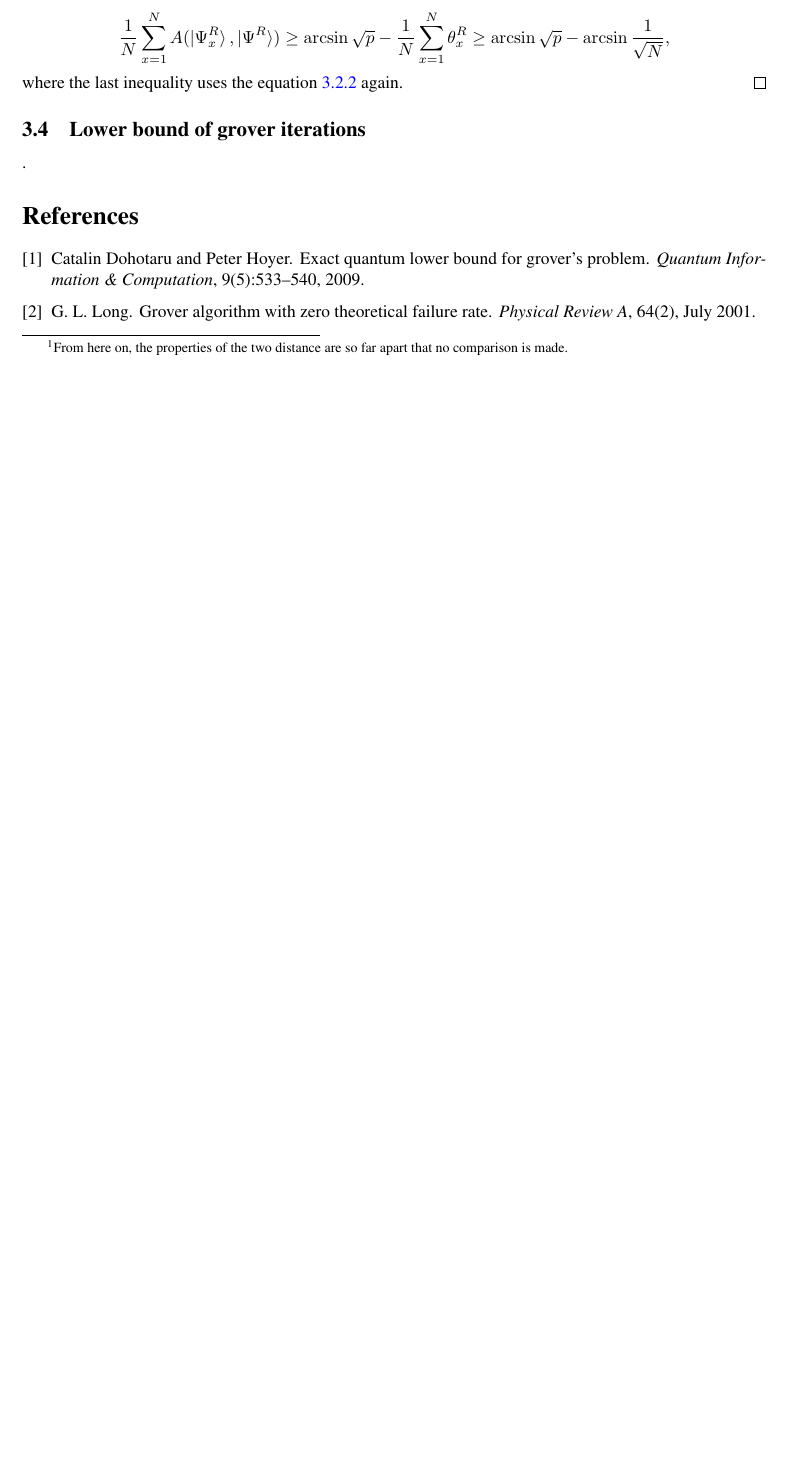
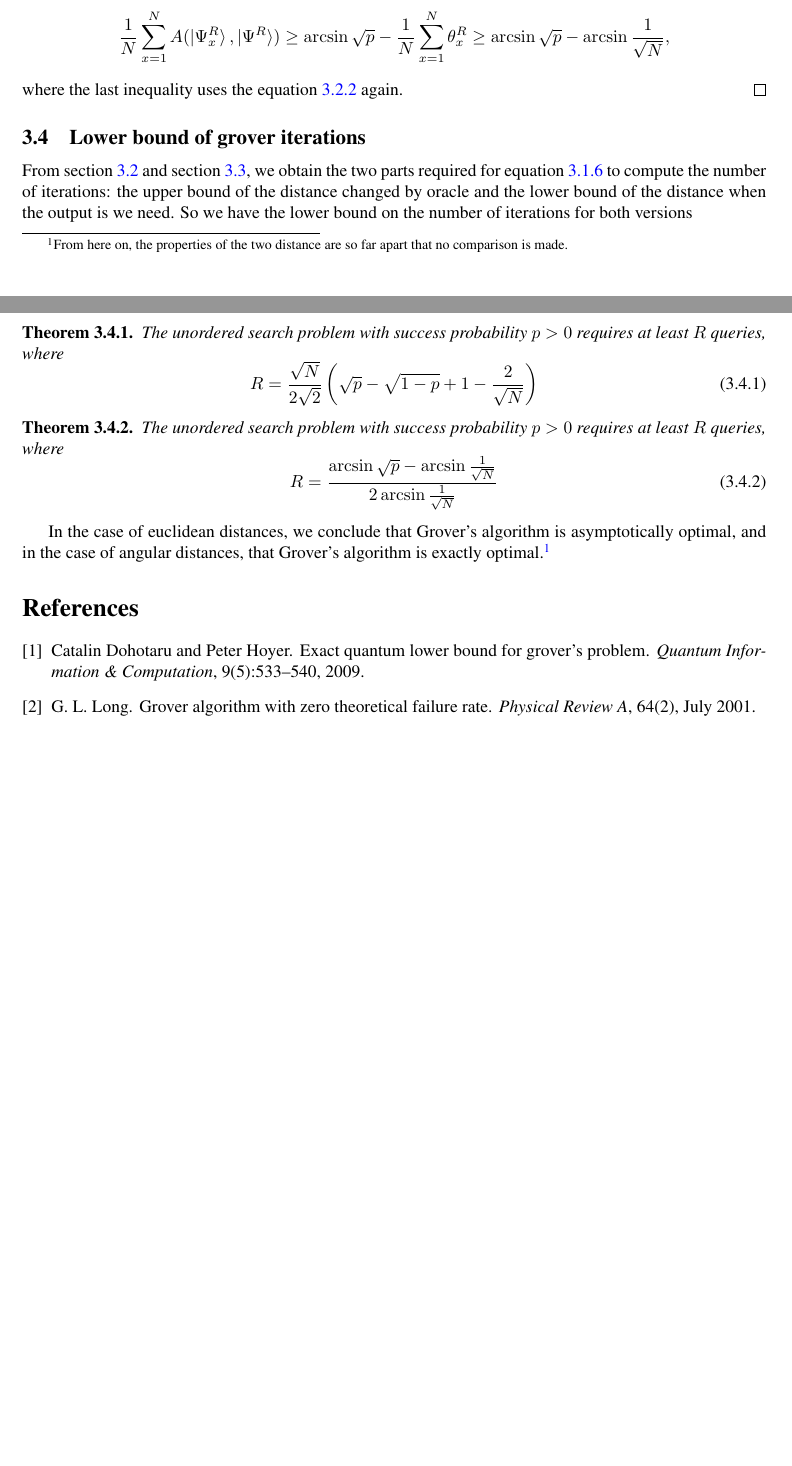
Before and after one commit to little-little-red/NoteForQuantumSearchAlgorithm, a LaTeX document (Notes/main.tex): part of page 10 of 10 before the commit and two parts of pages 10 and 11 of 11 after it, the two joined at a grey line, cut so that both start at the same text, the shorter picture padded with empty space. Compiled offline with pdfLaTeX.

Commit message:
section 3.4

```diff
--- a/Notes/main.tex
+++ b/Notes/main.tex
@@ -674,7 +674,20 @@ Then, let's calculate the distance when equation \ref{TheOutputWeWant} is satisf
 
 
 
-.
+From section \ref{DistanceByOracle} and section \ref{DistanceWhenWeNeed}, we obtain the two parts required for equation \ref{TheNumberForIteration} to compute the number of iterations: the upper bound of the distance changed by oracle and the lower bound of the distance when the output is we need. So we have the lower bound on the number of iterations for both versions
+\begin{theorem}
+    The unordered search problem with success probability $p>0$ requires at least $R$ queries, where
+    \begin{equation}
+        R =\frac{\sqrt{N}}{2\sqrt{2}}\left(\sqrt{p}-\sqrt{1-p}+1-\frac{2}{\sqrt{N}}\right)
+    \end{equation}
+\end{theorem}
+\begin{theorem}
+    The unordered search problem with success probability $p>0$ requires at least $R$ queries, where
+    \begin{equation}
+        R =\frac{\arcsin\sqrt{p}-\arcsin\frac{1}{\sqrt{N}}}{2\arcsin\frac{1}{\sqrt{N}}}
+    \end{equation}
+\end{theorem}
+In the case of euclidean distances, we conclude that Grover's algorithm is asymptotically optimal, and in the case of  angular distances, that Grover's algorithm is exactly optimal.\footnote{This quote is from the original paper\cite{2009Exact}. I did not understand the complexity of other algorithms, so I put it here without modification.}
 
 %-----------------------bib---------------------------
 
```
Also changed, not shown: Notes/Tmp/main.pdf, Notes/main.tex (12 more changed lines).
